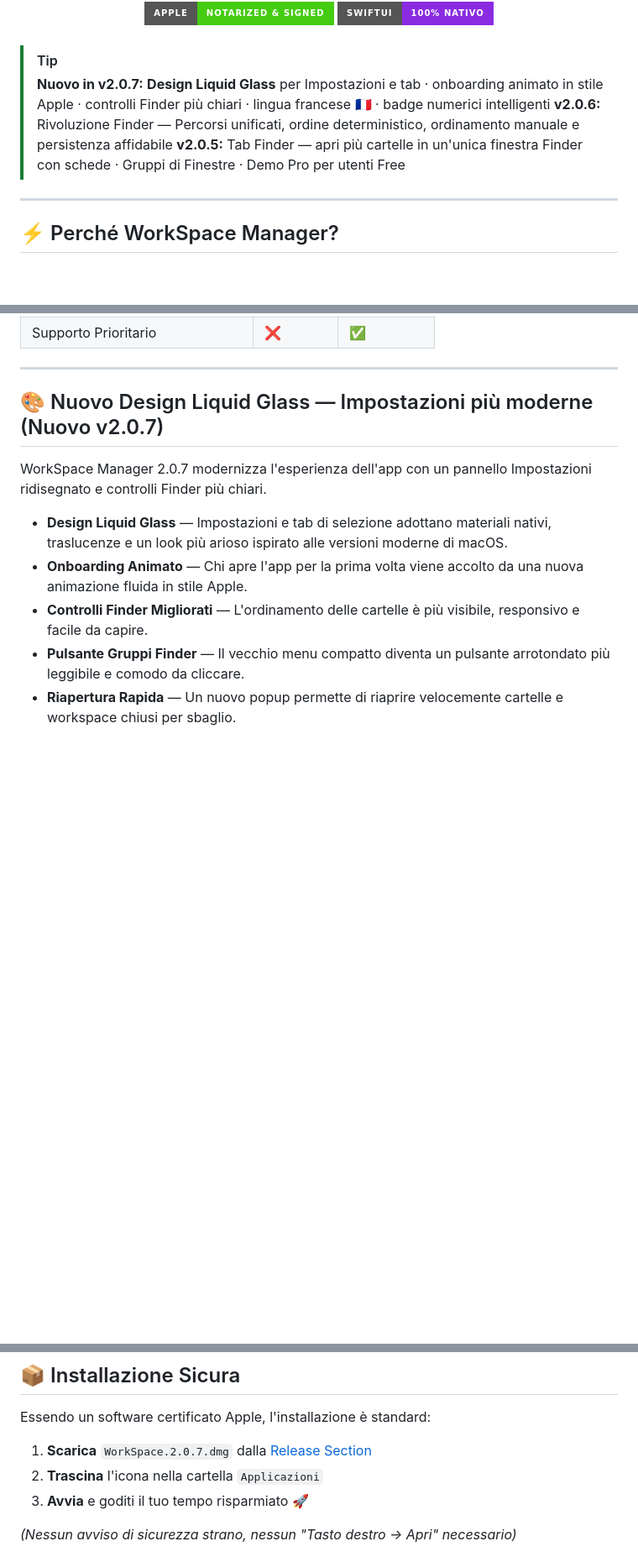
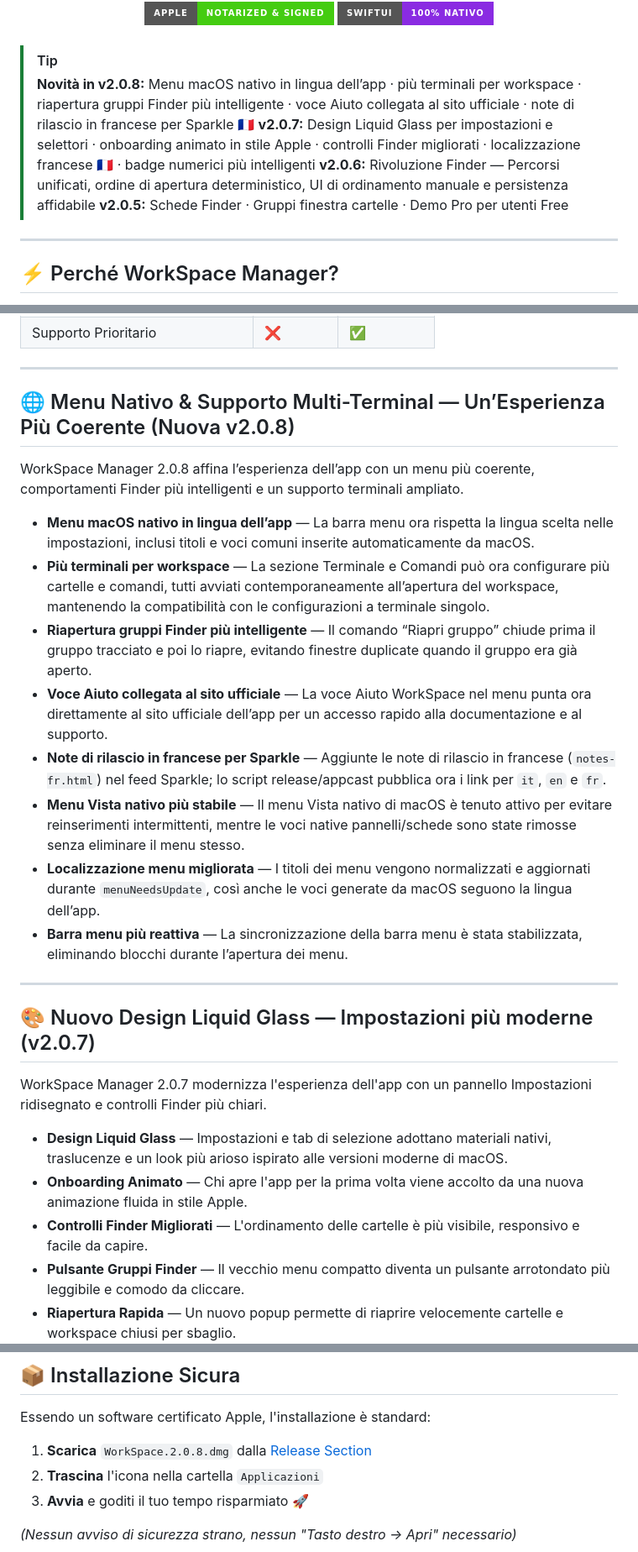
Before and after one commit to frafra077/workspace-manager, a Markdown page: README.it.md, 3 parts joined by grey strips. Shown at 84% size. GitHub-like rendering; badges without logos; blank space fills up the shorter version.

```diff
--- a/README.it.md
+++ b/README.it.md
@@ -23,9 +23,10 @@
 <br/>
 
 > [!TIP]
-> **Nuovo in v2.0.7:** **Design Liquid Glass** per Impostazioni e tab · onboarding animato in stile Apple · controlli Finder più chiari · lingua francese 🇫🇷 · badge numerici intelligenti
-> **v2.0.6:** Rivoluzione Finder — Percorsi unificati, ordine deterministico, ordinamento manuale e persistenza affidabile
-> **v2.0.5:** Tab Finder — apri più cartelle in un'unica finestra Finder con schede · Gruppi di Finestre · Demo Pro per utenti Free
+> **Novità in v2.0.8:** Menu macOS nativo in lingua dell’app · più terminali per workspace · riapertura gruppi Finder più intelligente · voce Aiuto collegata al sito ufficiale · note di rilascio in francese per Sparkle 🇫🇷
+> **v2.0.7:** Design Liquid Glass per impostazioni e selettori · onboarding animato in stile Apple · controlli Finder migliorati · localizzazione francese 🇫🇷 · badge numerici più intelligenti
+> **v2.0.6:** Rivoluzione Finder — Percorsi unificati, ordine di apertura deterministico, UI di ordinamento manuale e persistenza affidabile
+> **v2.0.5:** Schede Finder · Gruppi finestra cartelle · Demo Pro per utenti Free
 
 ---
 
@@ -71,7 +72,22 @@ Con WorkSpace Manager crei dei "contesti" (es. *Lavoro, Università, Freelance*)
 
 ---
 
-## 🎨 Nuovo Design Liquid Glass — Impostazioni più moderne (Nuovo v2.0.7)
+## 🌐 Menu Nativo & Supporto Multi-Terminal — Un’Esperienza Più Coerente (Nuova v2.0.8)
+
+WorkSpace Manager 2.0.8 affina l’esperienza dell’app con un menu più coerente, comportamenti Finder più intelligenti e un supporto terminali ampliato.
+
+- **Menu macOS nativo in lingua dell’app** — La barra menu ora rispetta la lingua scelta nelle impostazioni, inclusi titoli e voci comuni inserite automaticamente da macOS.
+- **Più terminali per workspace** — La sezione Terminale e Comandi può ora configurare più cartelle e comandi, tutti avviati contemporaneamente all’apertura del workspace, mantenendo la compatibilità con le configurazioni a terminale singolo.
+- **Riapertura gruppi Finder più intelligente** — Il comando “Riapri gruppo” chiude prima il gruppo tracciato e poi lo riapre, evitando finestre duplicate quando il gruppo era già aperto.
+- **Voce Aiuto collegata al sito ufficiale** — La voce Aiuto WorkSpace nel menu punta ora direttamente al sito ufficiale dell’app per un accesso rapido alla documentazione e al supporto.
+- **Note di rilascio in francese per Sparkle** — Aggiunte le note di rilascio in francese (`notes-fr.html`) nel feed Sparkle; lo script release/appcast pubblica ora i link per `it`, `en` e `fr`.
+- **Menu Vista nativo più stabile** — Il menu Vista nativo di macOS è tenuto attivo per evitare reinserimenti intermittenti, mentre le voci native pannelli/schede sono state rimosse senza eliminare il menu stesso.
+- **Localizzazione menu migliorata** — I titoli dei menu vengono normalizzati e aggiornati durante `menuNeedsUpdate`, così anche le voci generate da macOS seguono la lingua dell’app.
+- **Barra menu più reattiva** — La sincronizzazione della barra menu è stata stabilizzata, eliminando blocchi durante l’apertura dei menu.
+
+---
+
+## 🎨 Nuovo Design Liquid Glass — Impostazioni più moderne (v2.0.7)
 
 WorkSpace Manager 2.0.7 modernizza l'esperienza dell'app con un pannello Impostazioni ridisegnato e controlli Finder più chiari.
 
@@ -142,7 +158,7 @@ Esporta i tuoi profili in formato JSON e portali su un altro Mac in un secondo.
 
 Essendo un software certificato Apple, l'installazione è standard:
 
-1. **Scarica** `WorkSpace.2.0.7.dmg` dalla [Release Section](https://github.com/frafra077/workspace-manager/releases/latest)
+1. **Scarica** `WorkSpace.2.0.8.dmg` dalla [Release Section](https://github.com/frafra077/workspace-manager/releases/latest)
 2. **Trascina** l'icona nella cartella `Applicazioni`
 3. **Avvia** e goditi il tuo tempo risparmiato 🚀
 
```
Also changed, not shown: other parts of README.it.md (+10 -0 lines).
